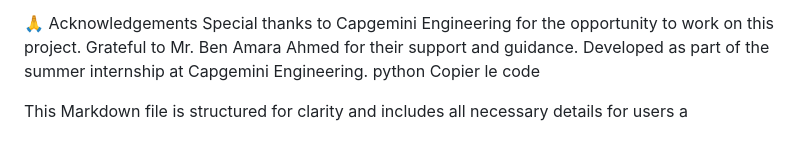
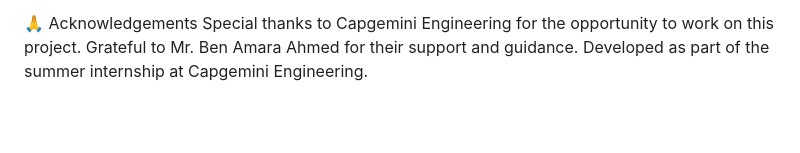
Before and after one commit to Baha-Bouazizi/Currency-Convertor-Pro, a Markdown page: README.md, the part around the change. GitHub-like rendering; blank space fills up the shorter version.

```diff
--- a/README.md
+++ b/README.md
@@ -129,7 +129,3 @@ For any questions or suggestions, feel free to reach out: baha.bouazizi@isimg.tn
 Special thanks to Capgemini Engineering for the opportunity to work on this project.
 Grateful to Mr. Ben Amara Ahmed for their support and guidance.
 Developed as part of the summer internship at Capgemini Engineering.
-python
-Copier le code
-
-This Markdown file is structured for clarity and includes all necessary details for users a
```
